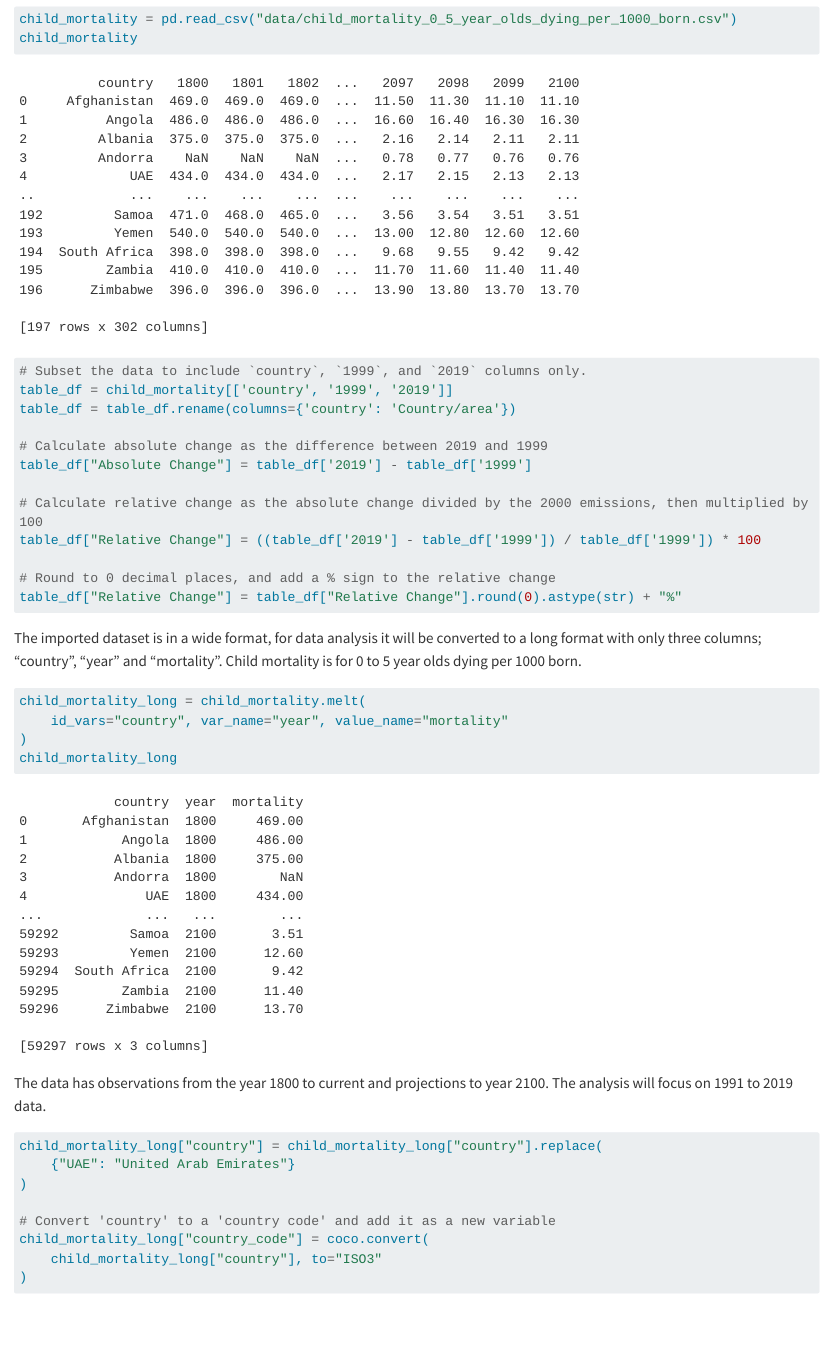
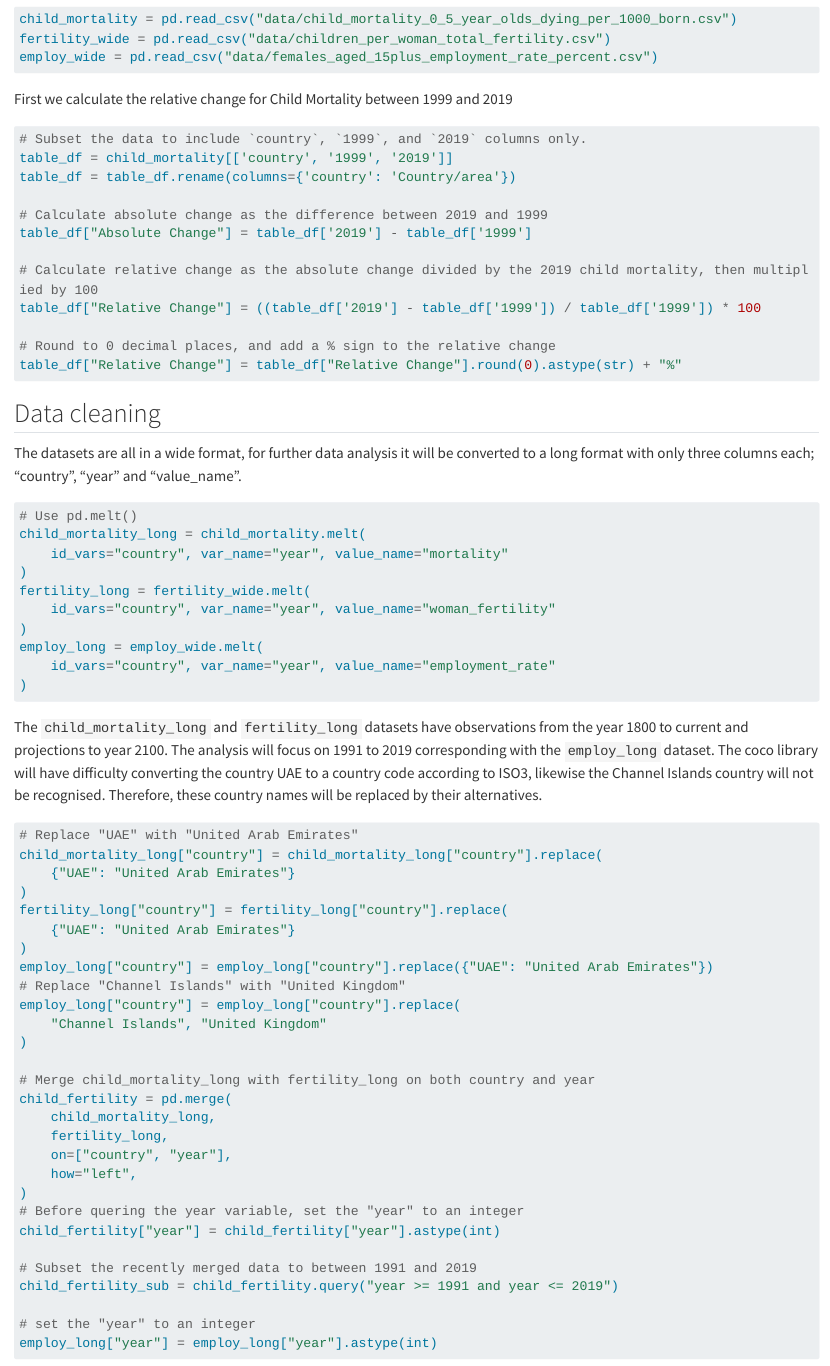
Before and after one commit to Jamen7/pbb_capstone_project, a Quarto document (gapminder_project.qmd): the page in a window 1100 px wide, from 480 px down before the commit and from 620 px down after it, so that both start at the same text. Rendered offline with R 4.5, knitr and Pandoc in place of Quarto, with nearby package versions; some code elsewhere in the file could not run offline; long lines of code are wrapped.

Commit message:
report started editing

````diff
--- a/gapminder_project.qmd
+++ b/gapminder_project.qmd
@@ -20,11 +23,15 @@ from itables import show
 import country_converter as coco
 ```
 
+Reading all three datasets from the data folder into a pandas dataframes.
 
 ```{python}
 child_mortality = pd.read_csv("data/child_mortality_0_5_year_olds_dying_per_1000_born.csv")
-child_mortality
+fertility_wide = pd.read_csv("data/children_per_woman_total_fertility.csv")
+employ_wide = pd.read_csv("data/females_aged_15plus_employment_rate_percent.csv")
 ```
+
+First we calculate the relative change for Child Mortality between 1999 and 2019
 
 ```{python}
 # Subset the data to include `country`, `1999`, and `2019` columns only.
@@ -34,31 +41,75 @@ table_df = table_df.rename(columns={'country': 'Country/area'})
 # Calculate absolute change as the difference between 2019 and 1999
 table_df["Absolute Change"] = table_df['2019'] - table_df['1999']
 
-# Calculate relative change as the absolute change divided by the 2000 emissions, then multiplied by 100
+# Calculate relative change as the absolute change divided by the 2019 child mortality, then multiplied by 100
 table_df["Relative Change"] = ((table_df['2019'] - table_df['1999']) / table_df['1999']) * 100
 
 # Round to 0 decimal places, and add a % sign to the relative change
 table_df["Relative Change"] = table_df["Relative Change"].round(0).astype(str) + "%"
 ```
 
-The imported dataset is in a wide format, for data analysis it will be converted to a long format with only three columns; "country", "year" and "mortality".
-Child mortality is for 0 to 5 year olds dying per 1000 born.
+## Data cleaning
 
+The datasets are all in a wide format, for further data analysis it will be converted to a long format with only three columns each; "country", "year" and "value_name".
 
 ```{python}
+# Use pd.melt()
 child_mortality_long = child_mortality.melt(
     id_vars="country", var_name="year", value_name="mortality"
 )
-child_mortality_long
+fertility_long = fertility_wide.melt(
+    id_vars="country", var_name="year", value_name="woman_fertility"
+)
+employ_long = employ_wide.melt(
+    id_vars="country", var_name="year", value_name="employment_rate"
+)
 ```
 
-The data has observations from the year 1800 to current and projections to year 2100. The analysis will focus on 1991 to 2019 data.
+The `child_mortality_long` and `fertility_long` datasets have observations from the year 1800 to current and projections to year 2100. The analysis will focus on 1991 to 2019 corresponding with the `employ_long` dataset. The coco library will have difficulty converting the country UAE to a country code according to ISO3, likewise the Channel Islands country will not be recognised. Therefore, these country names will be replaced by their alternatives.
 
 ```{python}
+# Replace "UAE" with "United Arab Emirates"
 child_mortality_long["country"] = child_mortality_long["country"].replace(
     {"UAE": "United Arab Emirates"}
 )
+fertility_long["country"] = fertility_long["country"].replace(
+    {"UAE": "United Arab Emirates"}
+)
+employ_long["country"] = employ_long["country"].replace({"UAE": "United Arab Emirates"})
+# Replace "Channel Islands" with "United Kingdom"
+employ_long["country"] = employ_long["country"].replace(
+    "Channel Islands", "United Kingdom"
+)
 
+# Merge child_mortality_long with fertility_long on both country and year
+child_fertility = pd.merge(
+    child_mortality_long,
+    fertility_long,
+    on=["country", "year"],
+    how="left",
+)
+# Before quering the year variable, set the "year" to an integer
+child_fertility["year"] = child_fertility["year"].astype(int)
+
+# Subset the recently merged data to between 1991 and 2019
+child_fertility_sub = child_fertility.query("year >= 1991 and year <= 2019")
+
+# set the "year" to an integer
+employ_long["year"] = employ_long["year"].astype(int)
+```
+
+To include the `employ_long` to the `child_fertility_sub`, both datasets need a uniform country code to ensure consistency.
+
+```{python}
 # Convert 'country' to a 'country code' and add it as a new variable
-child_mortality_long["country_code"] = coco.convert(
-    child_mortality_long["country"], to="ISO3"
+child_fertility_sub["country_code"] = coco.convert(
+    child_fertility_sub["country"], to="ISO3"
+)
+employ_long["country_code"] = coco.convert(employ_long["country"], to="ISO3")
+```
+
+```{python}
+employ_child_fert = pd.merge(
+    child_fertility_sub,
+    employ_long,
+    on=["country_code", "year"],
@@ -66,11 +121,4 @@ child_mortality_long["country_code"] = coco.convert(
 ```
 
 ```{python}
-child_mortality_long['year'] = child_mortality_long['year'].astype(int)
-
-child_subset = child_mortality_long.query('year >= 1991 and year <= 2019')
-
-```
-
-```{python}
 # Creates continent variable to the assigned country
````
Also changed, not shown: final_project.qmd (+2 -2 lines), gapminder_project.qmd (28 more changed lines).
